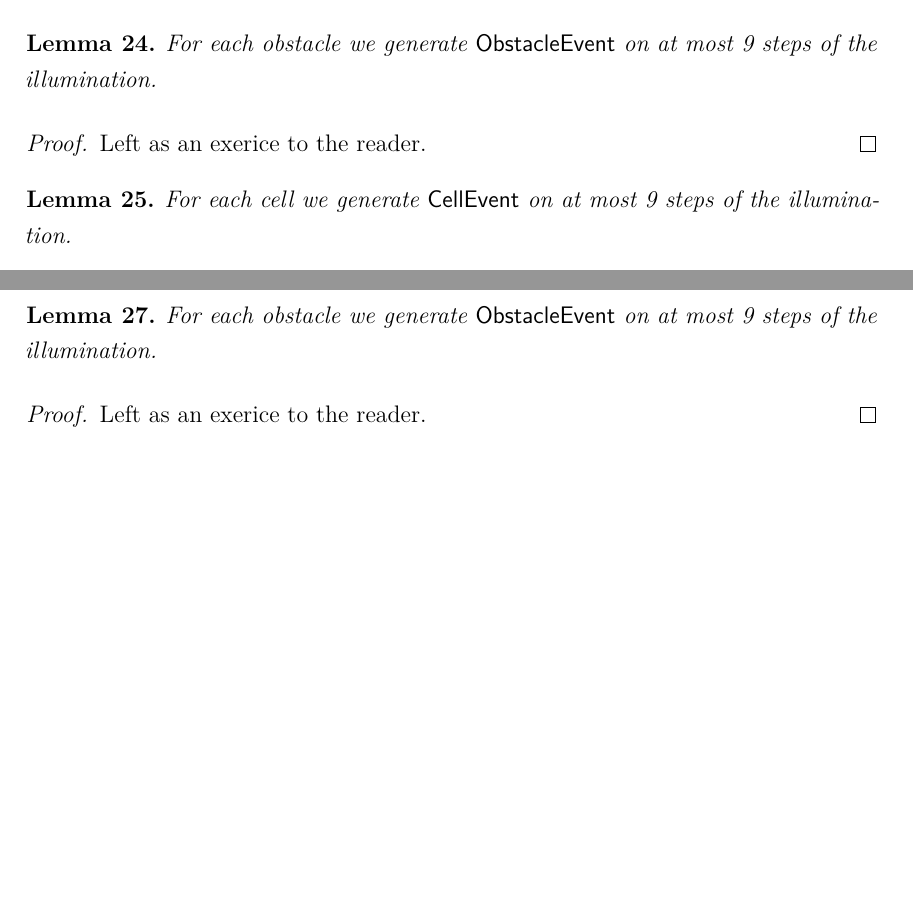
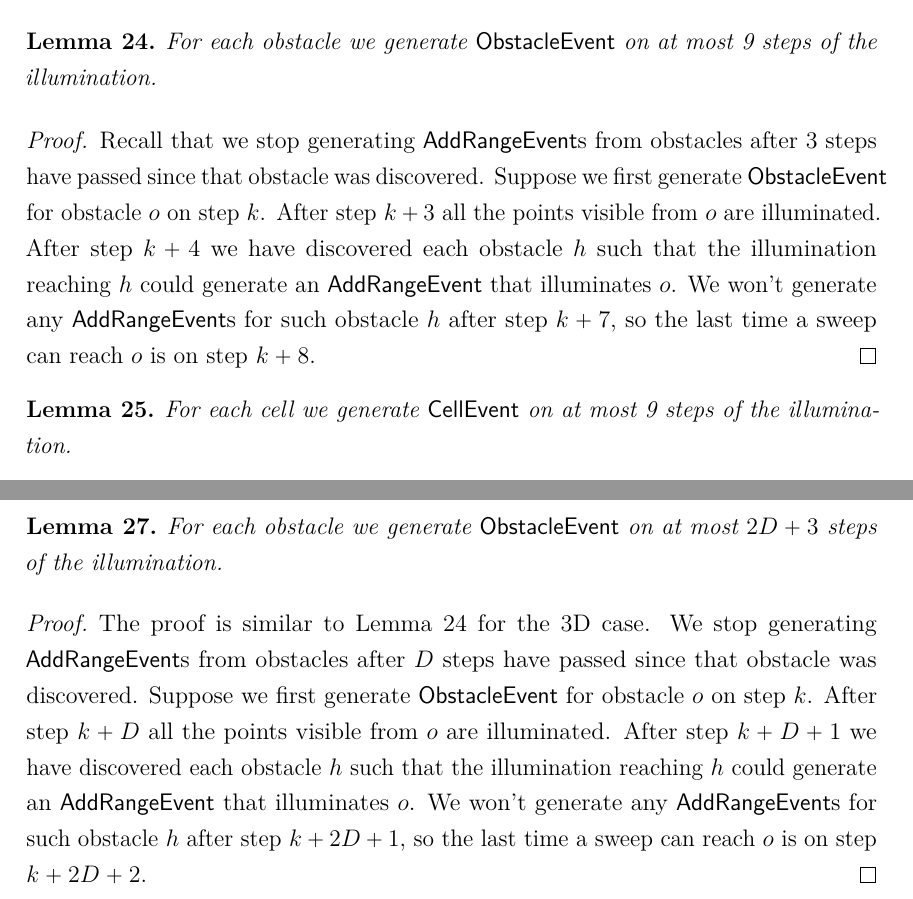
Before and after one commit to sisu/gradu, a LaTeX document (gradu-e.tex): two parts of pages 44 and 47 of 50, joined at a grey line, cut so that both start at the same text, the shorter picture padded with empty space. Compiled offline with pdfLaTeX.

Commit message:
Proofs for cellE and obsE count.

```diff
--- a/gradu-e.tex
+++ b/gradu-e.tex
@@ -1553,7 +1553,11 @@ We also need to bound the number of \obsEs and \cellEs.
 
 \begin{lem}\label{lem:obse3}For each obstacle we generate \obsE on at most 9 steps of the illumination.\end{lem}
 \begin{proof}
-Left as an exerice to the reader.
+Recall that we stop generating \addEs from obstacles after 3 steps have passed since that obstacle was discovered.
+Suppose we first generate \obsE for obstacle $o$ on step $k$.
+After step $k+3$ all the points visible from $o$ are illuminated.
+After step $k+4$ we have discovered each obstacle $h$ such that the illumination reaching $h$ could generate an \addE that illuminates $o$.
+We won't generate any \addEs for such obstacle $h$ after step $k+7$, so the last time a sweep can reach $o$ is on step $k+8$.
 \end{proof}
 
 \begin{lem}\label{lem:celle3}For each cell we generate \cellE on at most 9 steps of the illumination.\end{lem}
@@ -1670,7 +1675,12 @@ Left as an exerice to the reader.
 
 We also need to bound the number of \obsEs and \cellEs.
 
-\begin{lem}\label{lem:obsed}For each obstacle we generate \obsE on at most 9 steps of the illumination.\end{lem}
-\begin{proof}
-Left as an exerice to the reader.
-\end{proof}
+\begin{lem}\label{lem:obsed}For each obstacle we generate \obsE on at most $2D+3$ steps of the illumination.\end{lem}
+\begin{proof}
+The proof is similar to Lemma~\ref{lem:obse3} for the 3D case.
+We stop generating \addEs from obstacles after $D$ steps have passed since that obstacle was discovered.
+Suppose we first generate \obsE for obstacle $o$ on step $k$.
+After step $k+D$ all the points visible from $o$ are illuminated.
+After step $k+D+1$ we have discovered each obstacle $h$ such that the illumination reaching $h$ could generate an \addE that illuminates $o$.
+We won't generate any \addEs for such obstacle $h$ after step $k+2D+1$, so the last time a sweep can reach $o$ is on step $k+2D+2$.
+\end{proof}
```
Also changed, not shown: gradu-e.tex (30 more changed lines).
